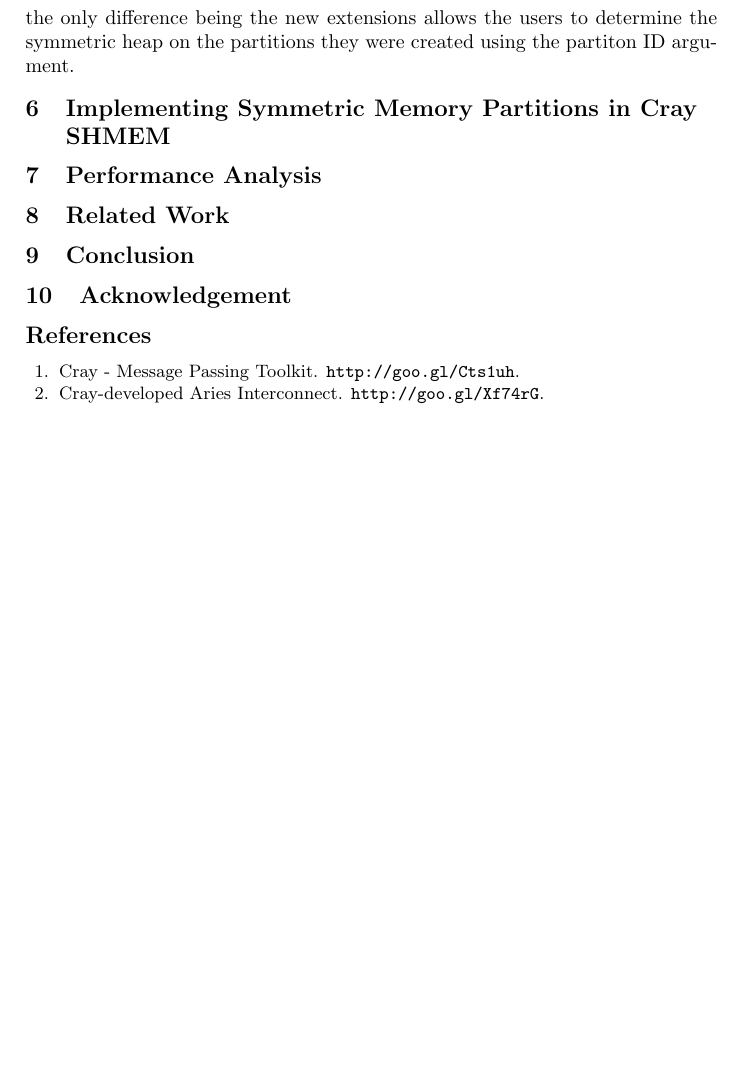
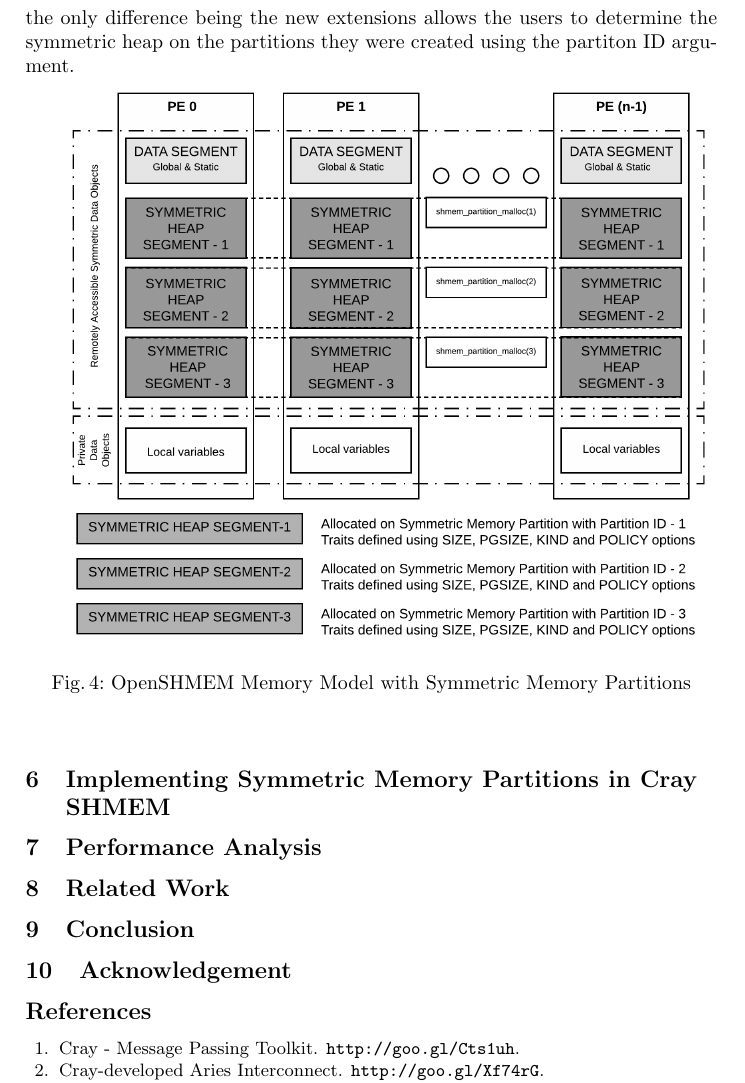
Before and after one commit to naveen-rn/memoryparttions-osm17, a LaTeX paper (sma-mem-part.tex, which reads src/content/smempart.tex): part of page 7 of 7 before the commit and part of page 7 of 8 after it, cut so that both start at the same text, the shorter picture padded with empty space. Compiled offline with pdfLaTeX.

Commit message:
Adding the smem-model figure

```diff
--- a/src/content/smempart.tex
+++ b/src/content/smempart.tex
@@ -128,3 +128,12 @@ are very similar to \texttt{shmem\_malloc} and \texttt{shmem\_align},
 the only difference being the new extensions allows the users to
 determine the symmetric heap on the partitions they were created using
 the partiton ID argument.
+
+\begin{figure}[!h]
+    \vspace{-20pt}
+    \hspace*{5mm}
+    \includegraphics[scale=0.20]{image/smem-model.png}
+    \vspace{-25pt}
+    \caption{OpenSHMEM Memory Model with Symmetric Memory Partitions}
+    \label{fig:smem-model}
+\end{figure}
```
Also changed, not shown: image/smem-model.png (added).
